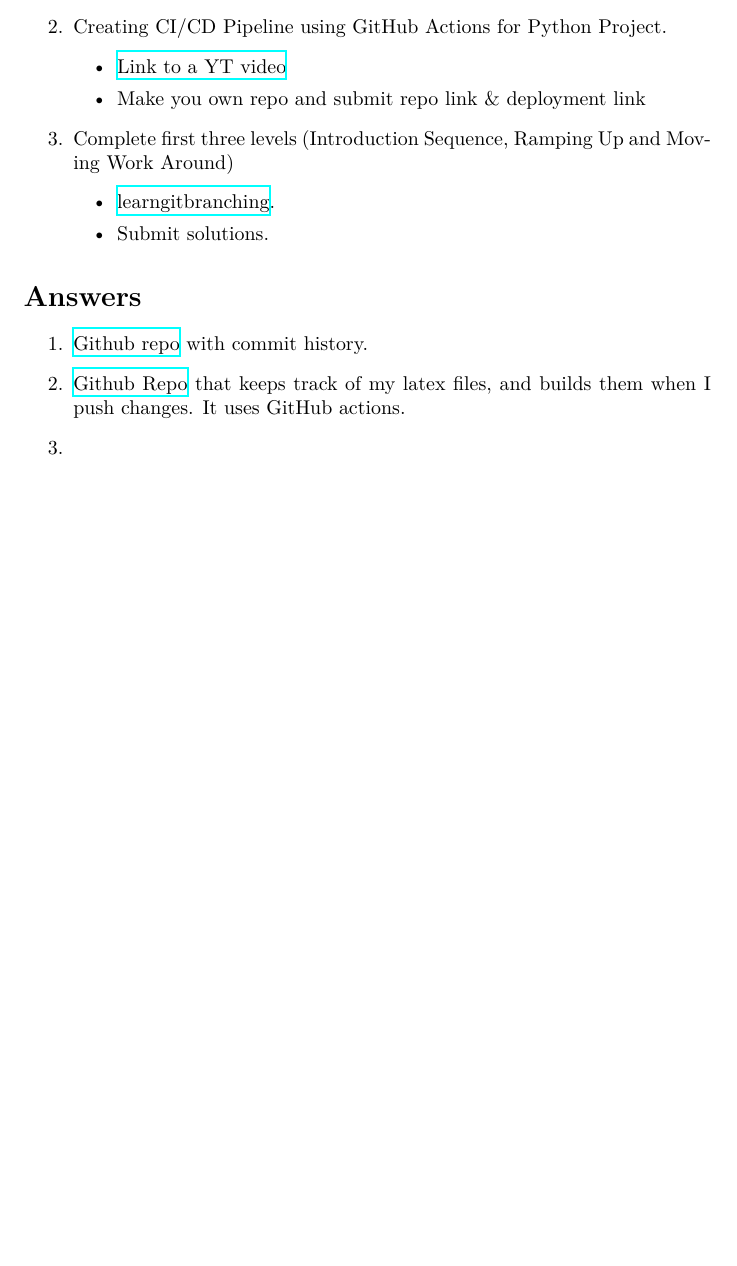
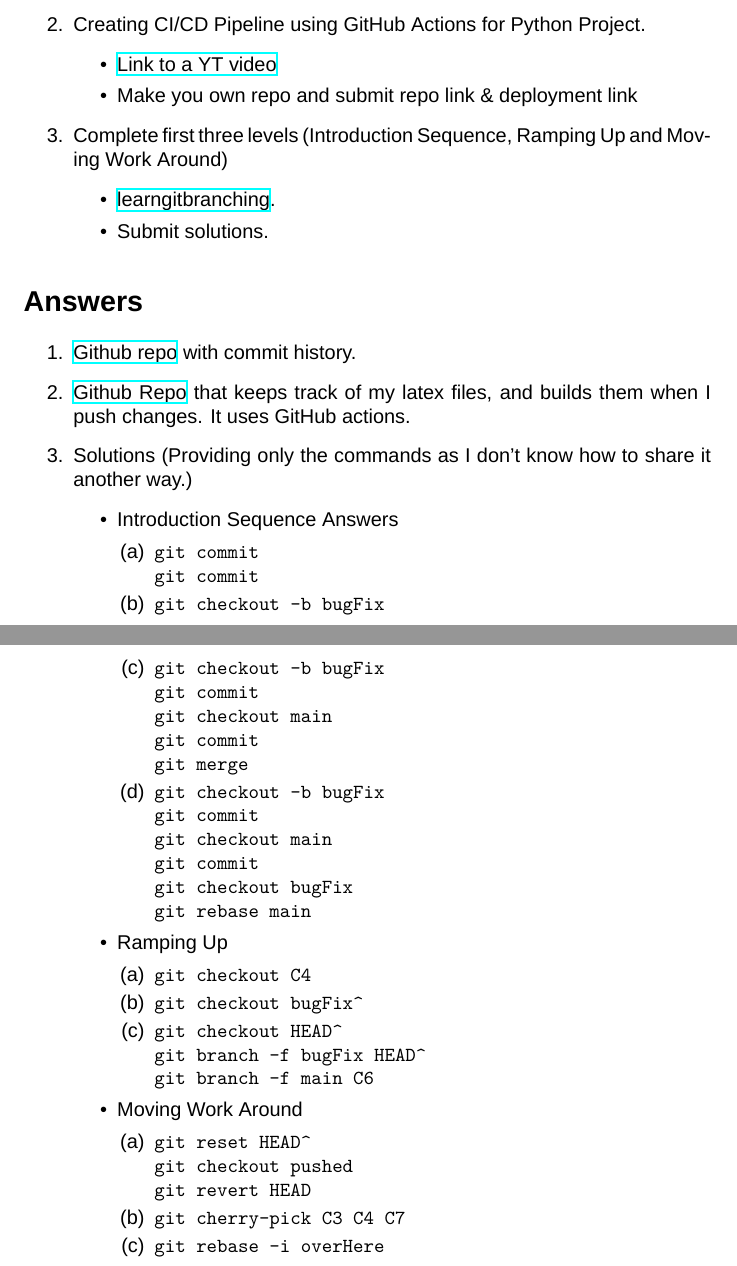
Before and after one commit to rsthugger/latex_repo, a LaTeX problem sheet (texFiles/reproducibility_assignment.tex): part of the page before the commit and two parts of pages 1 and 2 of 2 after it, the two joined at a grey line, cut so that both start at the same text, the shorter picture padded with empty space. Compiled offline with XeLaTeX; a missing font is replaced by an installed copy or a similar font.

Commit message:
Update reproducibility_assignment.tex

```diff
--- a/texFiles/reproducibility_assignment.tex
+++ b/texFiles/reproducibility_assignment.tex
@@ -1,6 +1,7 @@
 \documentclass{article}
 \usepackage{graphicx}
 \usepackage{hyperref}
+\usepackage{fontspec}
 
 \title{Reproducibility, Versioning, Performance}
 \author{Advaith C A \\MTech, PRSD}
@@ -31,6 +33,27 @@
     \begin{enumerate}
         \item \href{https://github.com/advaithca/advaithca.github.io/tree/master}{Github repo} with commit history.
         \item \href{https://github.com/advaithca/latex_repo}{Github Repo} that keeps track of my latex files, and builds them when I push changes. It uses GitHub actions.
-        \item
+        \item Solutions (Providing only the commands as I don't know how to share it another way.)
+        \begin{itemize}
+            \item Introduction Sequence Answers
+            \begin{enumerate}
+                \item \verb|git commit| \\ \verb|git commit|
+                \item \verb|git checkout -b bugFix|
+                \item \verb|git checkout -b bugFix| \\ \verb|git commit| \\ \verb|git checkout main| \\ \verb|git commit| \\ \verb|git merge|
+                \item \verb|git checkout -b bugFix| \\ \verb|git commit| \\ \verb|git checkout main| \\ \verb|git commit| \\ \verb|git checkout bugFix| \\ \verb|git rebase main|
+            \end{enumerate}
+            \item Ramping Up
+            \begin{enumerate}
+                \item \verb|git checkout C4|
+                \item \verb|git checkout bugFix^|
+                \item \verb|git checkout HEAD^| \\ \verb|git branch -f bugFix HEAD^| \\ \verb|git branch -f main C6|
+            \end{enumerate}
+            \item Moving Work Around
+            \begin{enumerate}
+                \item \verb|git reset HEAD^| \\ \verb|git checkout pushed| \\ \verb|git revert HEAD|
+                \item \verb|git cherry-pick C3 C4 C7|
+                \item \verb|git rebase -i overHere|
+            \end{enumerate}
+        \end{itemize}
     \end{enumerate}
 \end{document}
```
Also changed, not shown: texFiles/reproducibility_assignment.tex (1 more changed lines).
